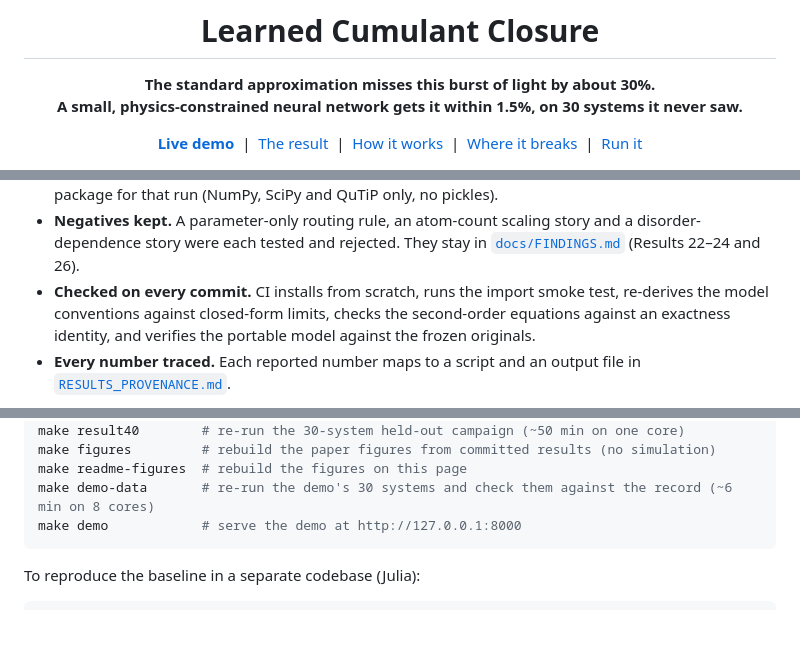
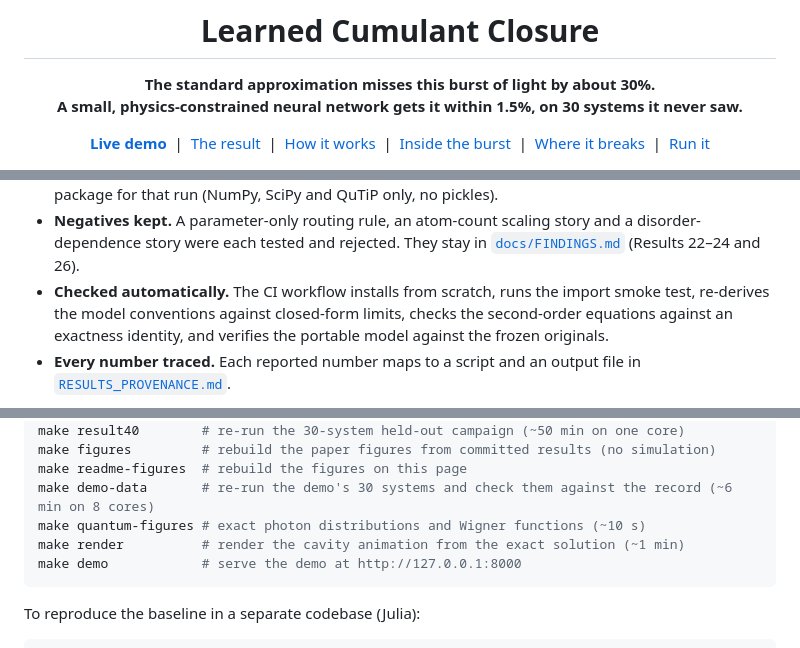
Before and after one commit to Dhruvjain35/learned-cumulant-closure, a Markdown page: README.md, 3 parts joined by grey strips. Rendered like a GitHub page; blank space fills up the shorter version.

````diff
--- a/README.md
+++ b/README.md
@@ -8,6 +8,7 @@ A small, physics-constrained neural network gets it within 1.5%, on 30 systems i
 [**Live demo**](https://dhruvjain35.github.io/superradiance-closure/) &nbsp;|&nbsp;
 [The result](#the-result) &nbsp;|&nbsp;
 [How it works](#how-it-works) &nbsp;|&nbsp;
+[Inside the burst](#inside-the-burst) &nbsp;|&nbsp;
 [Where it breaks](#bigger-systems-and-where-it-breaks) &nbsp;|&nbsp;
 [Run it](#run-it)
 
@@ -131,7 +157,7 @@ The network was trained on systems of up to five atoms. Past that, the reference
   package for that run (NumPy, SciPy and QuTiP only, no pickles).
 - **Negatives kept.** A parameter-only routing rule, an atom-count scaling story and a disorder-dependence story were
   each tested and rejected. They stay in [`docs/FINDINGS.md`](docs/FINDINGS.md) (Results 22–24 and 26).
-- **Checked on every commit.** CI installs from scratch, runs the import smoke test, re-derives the model conventions
+- **Checked automatically.** The CI workflow installs from scratch, runs the import smoke test, re-derives the model conventions
   against closed-form limits, checks the second-order equations against an exactness identity, and verifies the
   portable model against the frozen originals.
 - **Every number traced.** Each reported number maps to a script and an output file in
@@ -180,6 +206,8 @@ make result40        # re-run the 30-system held-out campaign (~50 min on one co
 make figures         # rebuild the paper figures from committed results (no simulation)
 make readme-figures  # rebuild the figures on this page
 make demo-data       # re-run the demo's 30 systems and check them against the record (~6 min on 8 cores)
+make quantum-figures # exact photon distributions and Wigner functions (~10 s)
+make render          # render the cavity animation from the exact solution (~1 min)
 make demo            # serve the demo at http://127.0.0.1:8000
 ```
 
````
Also changed, not shown: other parts of README.md (+29 -4 lines), assets/img/cavity-peak.png (added), assets/img/inside-burst-dark.png (added), assets/img/inside-burst.png (added), 12 other files.
